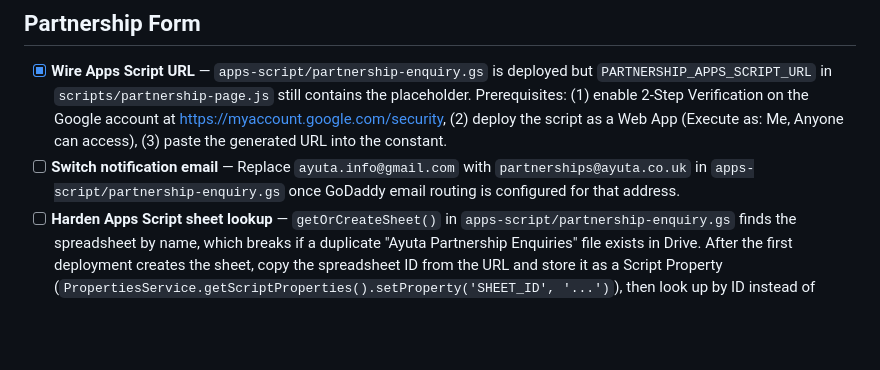
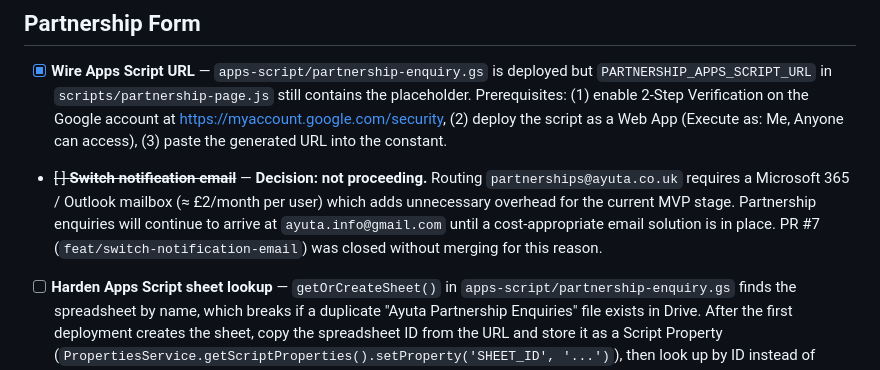
Before and after one commit to LinchaiTheShinigami/healthapp-website-demo, a Markdown page: tasks.md, the part around the change. Drawn GitHub-style; blank space fills up the shorter version.

Commit message:
chore: record decision not to switch notification email (M365 cost overhead)

```diff
--- a/tasks.md
+++ b/tasks.md
@@ -17,7 +17,7 @@
 ## Partnership Form
 
 - [x] **Wire Apps Script URL** — `apps-script/partnership-enquiry.gs` is deployed but `PARTNERSHIP_APPS_SCRIPT_URL` in `scripts/partnership-page.js` still contains the placeholder. Prerequisites: (1) enable 2-Step Verification on the Google account at https://myaccount.google.com/security, (2) deploy the script as a Web App (Execute as: Me, Anyone can access), (3) paste the generated URL into the constant.
-- [ ] **Switch notification email** — Replace `ayuta.info@gmail.com` with `partnerships@ayuta.co.uk` in `apps-script/partnership-enquiry.gs` once GoDaddy email routing is configured for that address.
+- ~~[ ] **Switch notification email**~~ — **Decision: not proceeding.** Routing `partnerships@ayuta.co.uk` requires a Microsoft 365 / Outlook mailbox (≈ £2/month per user) which adds unnecessary overhead for the current MVP stage. Partnership enquiries will continue to arrive at `ayuta.info@gmail.com` until a cost-appropriate email solution is in place. PR #7 (`feat/switch-notification-email`) was closed without merging for this reason.
 - [ ] **Harden Apps Script sheet lookup** — `getOrCreateSheet()` in `apps-script/partnership-enquiry.gs` finds the spreadsheet by name, which breaks if a duplicate "Ayuta Partnership Enquiries" file exists in Drive. After the first deployment creates the sheet, copy the spreadsheet ID from the URL and store it as a Script Property (`PropertiesService.getScriptProperties().setProperty('SHEET_ID', '...')`), then look up by ID instead of name. Low priority until the sheet is established.
 - [ ] **Apps Script bot / spam protection** — The Web App endpoint accepts any POST from anyone. MailApp quota is 100 emails/day (Gmail free tier). Before launching a paid marketing campaign that increases traffic to the partnership page, add a lightweight honeypot hidden field (checked server-side in `doPost`) or a shared secret header to deter automated submissions.
 
```
